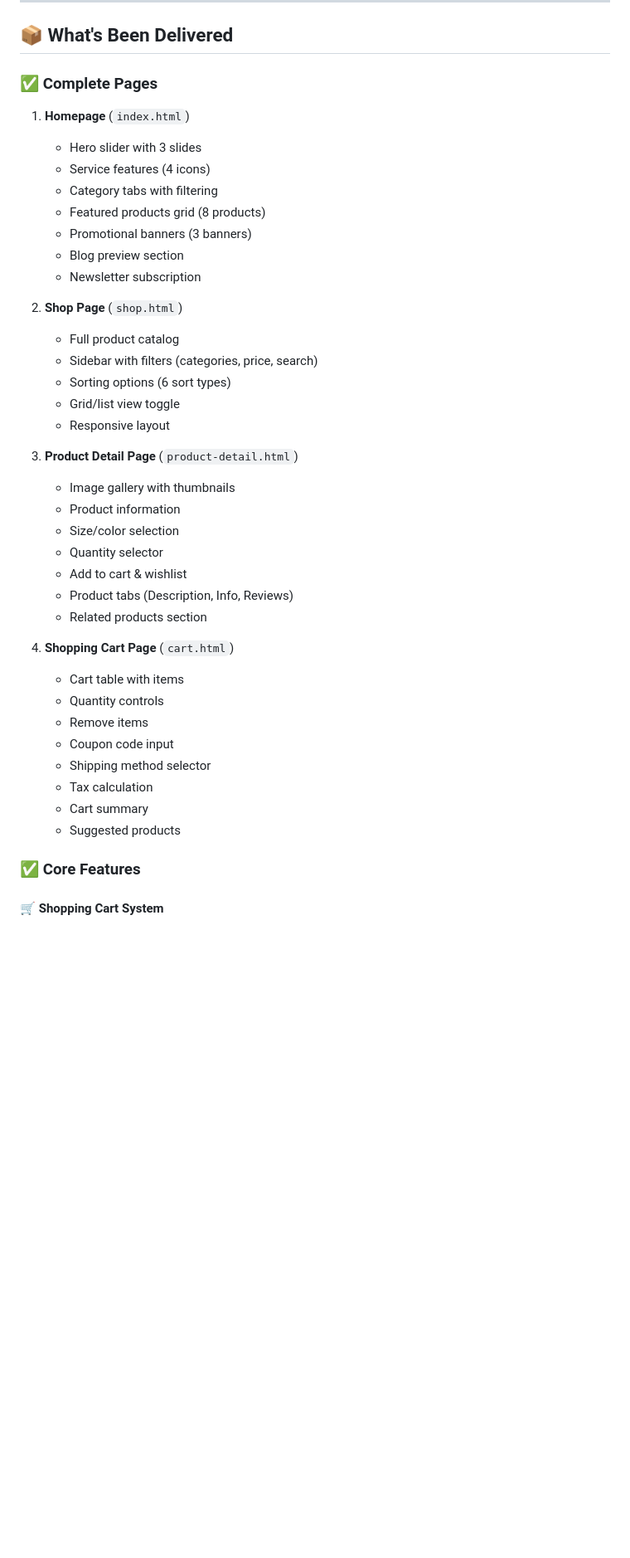
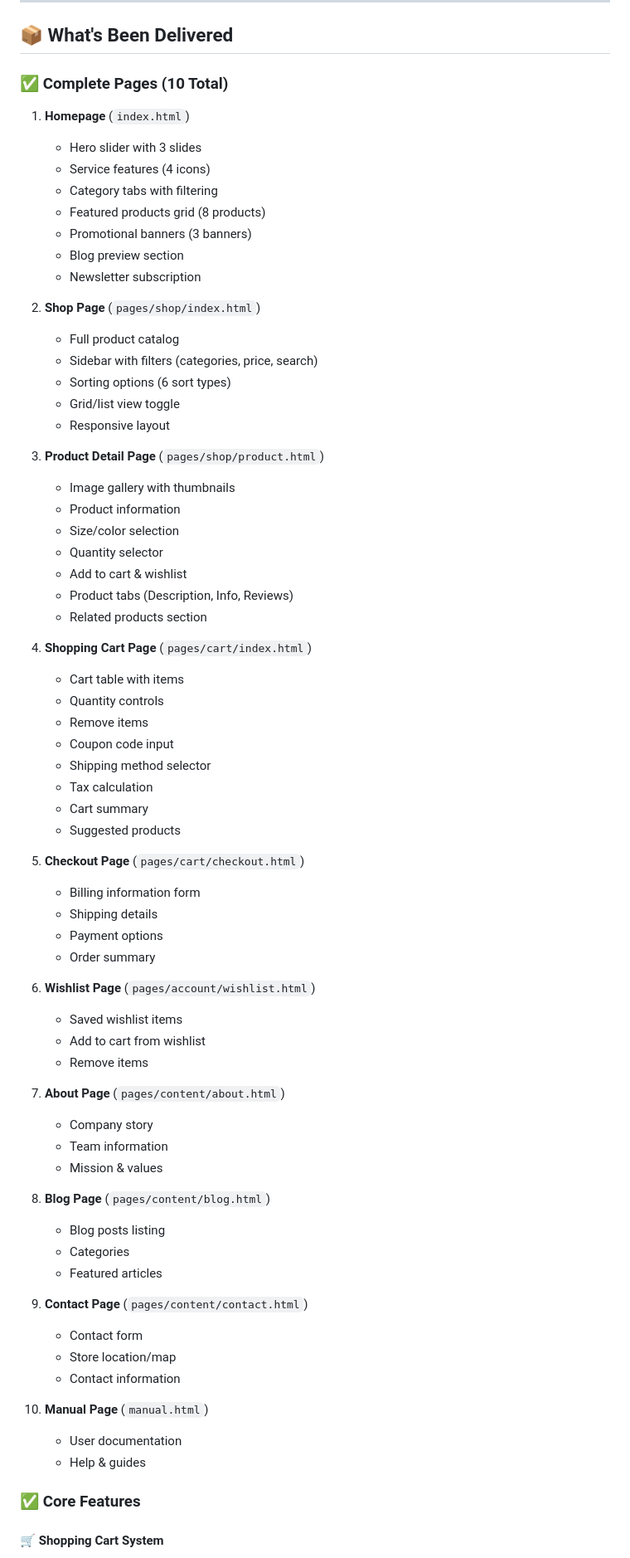
Before and after one commit to Zain-ur-Rehman010/H-G---Handmade-Goods-eCommerce-Website, a Markdown page: PROJECT_SUMMARY.md, the part around one of its changes. Shown at 83% size. Rendered like a GitHub page; blank space fills up the shorter version.

Commit message:
Update PROJECT_SUMMARY.md with correct page count and structure

```diff
--- a/PROJECT_SUMMARY.md
+++ b/PROJECT_SUMMARY.md
@@ -8,7 +8,8 @@ Your complete eCommerce website template is now ready! All core functionality ha
 
 ## 📦 What's Been Delivered
 
-### ✅ Complete Pages
+### ✅ Complete Pages (10 Total)
+
 1. **Homepage** (`index.html`)
    - Hero slider with 3 slides
    - Service features (4 icons)
@@ -18,14 +19,14 @@ Your complete eCommerce website template is now ready! All core functionality ha
    - Blog preview section
    - Newsletter subscription
 
-2. **Shop Page** (`shop.html`)
+2. **Shop Page** (`pages/shop/index.html`)
    - Full product catalog
    - Sidebar with filters (categories, price, search)
    - Sorting options (6 sort types)
    - Grid/list view toggle
    - Responsive layout
 
-3. **Product Detail Page** (`product-detail.html`)
+3. **Product Detail Page** (`pages/shop/product.html`)
    - Image gallery with thumbnails
    - Product information
    - Size/color selection
@@ -34,7 +35,7 @@ Your complete eCommerce website template is now ready! All core functionality ha
    - Product tabs (Description, Info, Reviews)
    - Related products section
 
-4. **Shopping Cart Page** (`cart.html`)
+4. **Shopping Cart Page** (`pages/cart/index.html`)
    - Cart table with items
    - Quantity controls
    - Remove items
@@ -43,6 +44,36 @@ Your complete eCommerce website template is now ready! All core functionality ha
    - Tax calculation
    - Cart summary
    - Suggested products
+
+5. **Checkout Page** (`pages/cart/checkout.html`)
+   - Billing information form
+   - Shipping details
+   - Payment options
+   - Order summary
+
+6. **Wishlist Page** (`pages/account/wishlist.html`)
+   - Saved wishlist items
+   - Add to cart from wishlist
+   - Remove items
+
+7. **About Page** (`pages/content/about.html`)
+   - Company story
+   - Team information
+   - Mission & values
+
+8. **Blog Page** (`pages/content/blog.html`)
+   - Blog posts listing
+   - Categories
+   - Featured articles
+
+9. **Contact Page** (`pages/content/contact.html`)
+   - Contact form
+   - Store location/map
+   - Contact information
+
+10. **Manual Page** (`manual.html`)
+    - User documentation
+    - Help & guides
 
 ### ✅ Core Features
 
```
Also changed, not shown: other parts of PROJECT_SUMMARY.md (+40 -23 lines).
